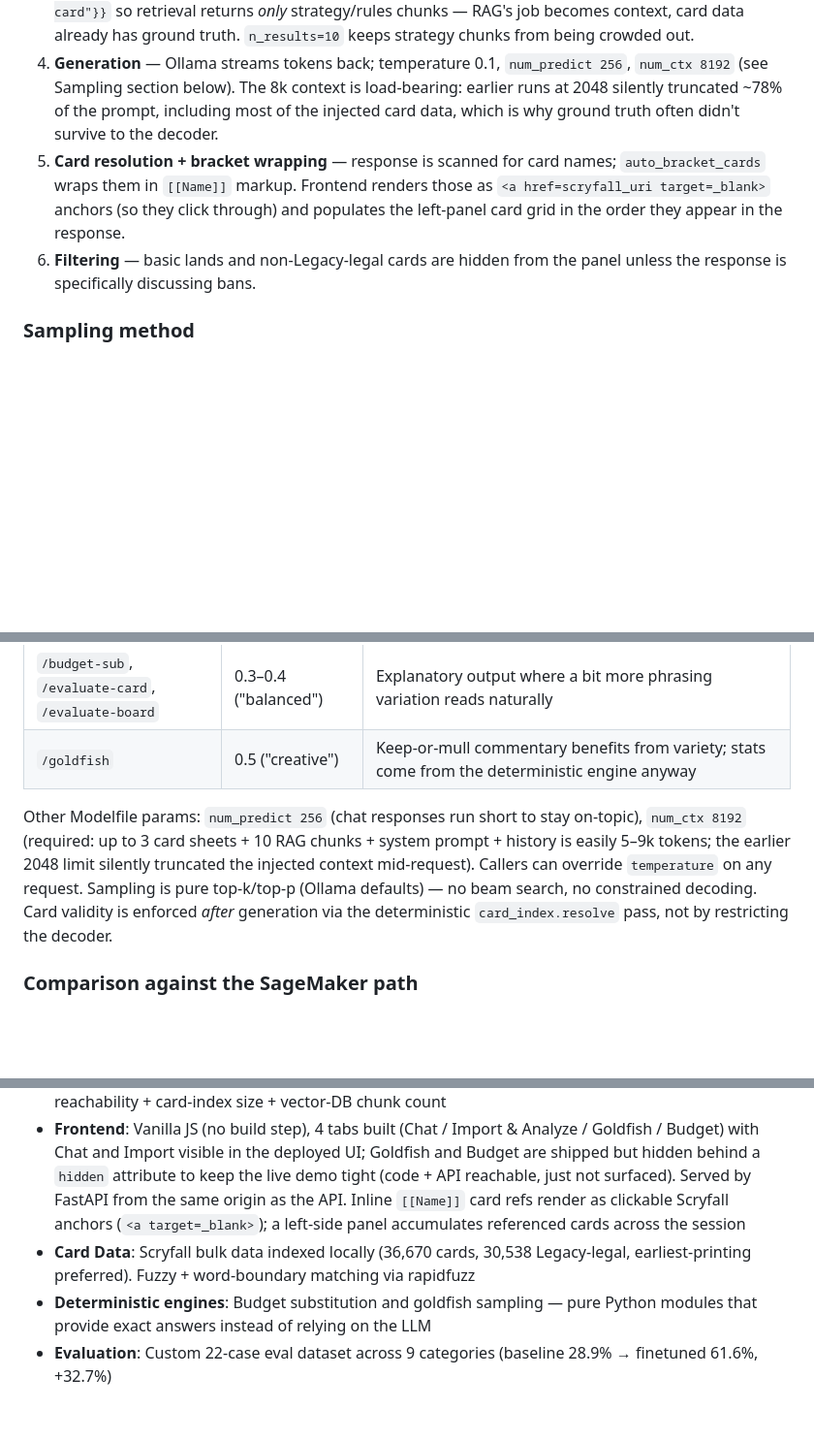
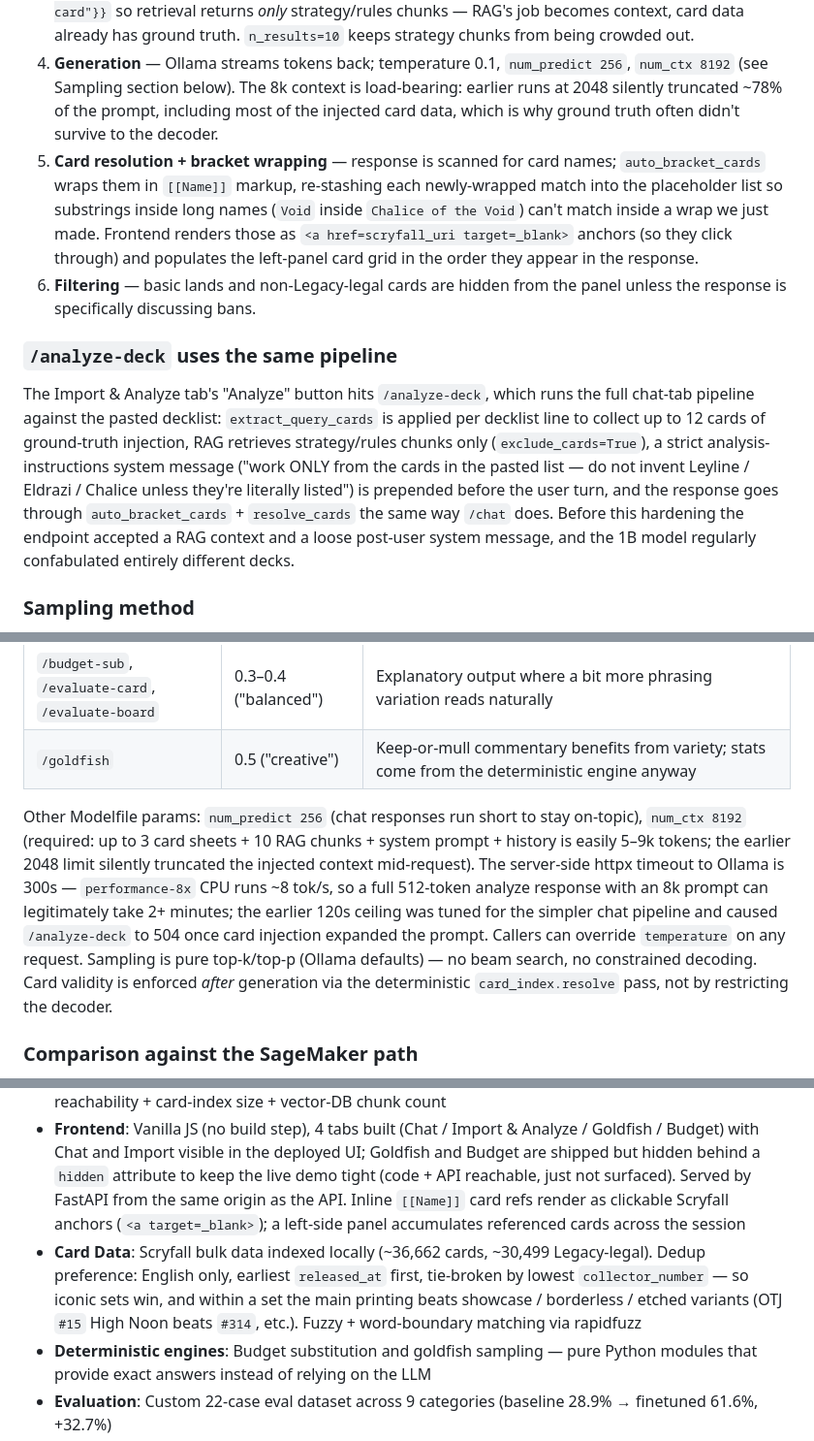
Before and after one commit to malFlexion/the-legacy, a Markdown page: README.md, 3 parts joined by grey strips. Shown at 97% size. Drawn GitHub-style; blank space fills up the shorter version.

Commit message:
README: analyze-deck pipeline, collector-number sort, 300s timeout
Three sections updated to match recent changes:

1. New subsection under Inference pipeline: "/analyze-deck uses the
   same pipeline" — documents that the Import & Analyze tab's
   Analyze button runs through the same extract_query_cards +
   format_card_context + exclude_cards RAG + auto_bracket_cards
   chain as /chat, with a decklist-specific grounding instruction
   prepended. Explains the before/after: the old endpoint was a
   loose RAG context + a post-user system message and regularly
   confabulated entirely different decks.

2. auto_bracket_cards bullet updated to describe the re-stash
   behavior that prevents nested wraps (Void inside "Chalice of the
   Void" scenario).

3. Tech-stack card-data line: earliest-printing dedup now
   documented with both released_at AND collector_number as sort
   keys — matters because same-set printings were being tie-broken
   by input order, so borderless / showcase variants sometimes won
   (OTJ #314 High Noon instead of #15).

4. Sampling section: added the 300s httpx timeout to Ollama and
   the rationale — performance-8x CPU + 8k context + 512-token
   analyze response can legitimately exceed 2 minutes, and the old
   120s ceiling caused /analyze-deck to 504 once card injection
   expanded the prompt.

```diff
--- a/README.md
+++ b/README.md
@@ -153,8 +153,12 @@ One container serves the UI (`docs/`), the 14 JSON endpoints, and the model —
 2. **Card context injection** (`format_card_context`) — resolved card data (name, mana cost, type, P/T, oracle text, keywords) is written into the system prompt with instructions to use the data verbatim. Addresses the generic-embedding-doesn't-know-MTG problem by giving the LLM ground truth before it generates.
 3. **RAG retrieval** (`retrieve_context`) — ChromaDB query over ~31k chunks (strategy guides + rules + card data). When card injection fired, the RAG call passes `where={"source": {"$ne": "scryfall-card"}}` so retrieval returns *only* strategy/rules chunks — RAG's job becomes context, card data already has ground truth. `n_results=10` keeps strategy chunks from being crowded out.
 4. **Generation** — Ollama streams tokens back; temperature 0.1, `num_predict 256`, `num_ctx 8192` (see Sampling section below). The 8k context is load-bearing: earlier runs at 2048 silently truncated ~78% of the prompt, including most of the injected card data, which is why ground truth often didn't survive to the decoder.
-5. **Card resolution + bracket wrapping** — response is scanned for card names; `auto_bracket_cards` wraps them in `[[Name]]` markup. Frontend renders those as `<a href=scryfall_uri target=_blank>` anchors (so they click through) and populates the left-panel card grid in the order they appear in the response.
+5. **Card resolution + bracket wrapping** — response is scanned for card names; `auto_bracket_cards` wraps them in `[[Name]]` markup, re-stashing each newly-wrapped match into the placeholder list so substrings inside long names (`Void` inside `Chalice of the Void`) can't match inside a wrap we just made. Frontend renders those as `<a href=scryfall_uri target=_blank>` anchors (so they click through) and populates the left-panel card grid in the order they appear in the response.
 6. **Filtering** — basic lands and non-Legacy-legal cards are hidden from the panel unless the response is specifically discussing bans.
+
+### `/analyze-deck` uses the same pipeline
+
+The Import & Analyze tab's "Analyze" button hits `/analyze-deck`, which runs the full chat-tab pipeline against the pasted decklist: `extract_query_cards` is applied per decklist line to collect up to 12 cards of ground-truth injection, RAG retrieves strategy/rules chunks only (`exclude_cards=True`), a strict analysis-instructions system message ("work ONLY from the cards in the pasted list — do not invent Leyline / Eldrazi / Chalice unless they're literally listed") is prepended before the user turn, and the response goes through `auto_bracket_cards` + `resolve_cards` the same way `/chat` does. Before this hardening the endpoint accepted a RAG context and a loose post-user system message, and the 1B model regularly confabulated entirely different decks.
 
 ### Sampling method
 
@@ -167,7 +171,7 @@ Rubric asks for an "appropriate sampling method"; this project uses deterministi
 | `/budget-sub`, `/evaluate-card`, `/evaluate-board` | 0.3–0.4 ("balanced") | Explanatory output where a bit more phrasing variation reads naturally |
 | `/goldfish` | 0.5 ("creative") | Keep-or-mull commentary benefits from variety; stats come from the deterministic engine anyway |
 
-Other Modelfile params: `num_predict 256` (chat responses run short to stay on-topic), `num_ctx 8192` (required: up to 3 card sheets + 10 RAG chunks + system prompt + history is easily 5–9k tokens; the earlier 2048 limit silently truncated the injected context mid-request). Callers can override `temperature` on any request. Sampling is pure top-k/top-p (Ollama defaults) — no beam search, no constrained decoding. Card validity is enforced *after* generation via the deterministic `card_index.resolve` pass, not by restricting the decoder.
+Other Modelfile params: `num_predict 256` (chat responses run short to stay on-topic), `num_ctx 8192` (required: up to 3 card sheets + 10 RAG chunks + system prompt + history is easily 5–9k tokens; the earlier 2048 limit silently truncated the injected context mid-request). The server-side httpx timeout to Ollama is 300s — `performance-8x` CPU runs ~8 tok/s, so a full 512-token analyze response with an 8k prompt can legitimately take 2+ minutes; the earlier 120s ceiling was tuned for the simpler chat pipeline and caused `/analyze-deck` to 504 once card injection expanded the prompt. Callers can override `temperature` on any request. Sampling is pure top-k/top-p (Ollama defaults) — no beam search, no constrained decoding. Card validity is enforced *after* generation via the deterministic `card_index.resolve` pass, not by restricting the decoder.
 
 ### Comparison against the SageMaker path
 
@@ -249,7 +253,7 @@ LoRA finetune of Llama 3.2 1B on 1,546 training pairs (5 epochs, rank 16, loss 1
 - **Inference**: Ollama in-container on Fly.io for the public demo (`performance-8x`, 16 GB, persistent machine). Local Ollama and SageMaker TGI remain supported via `INFERENCE_BACKEND`
 - **API**: FastAPI — 14 endpoints, SSE streaming on `/chat`, per-request logging, `/health` reports model reachability + card-index size + vector-DB chunk count
 - **Frontend**: Vanilla JS (no build step), 4 tabs built (Chat / Import & Analyze / Goldfish / Budget) with Chat and Import visible in the deployed UI; Goldfish and Budget are shipped but hidden behind a `hidden` attribute to keep the live demo tight (code + API reachable, just not surfaced). Served by FastAPI from the same origin as the API. Inline `[[Name]]` card refs render as clickable Scryfall anchors (`<a target=_blank>`); a left-side panel accumulates referenced cards across the session
-- **Card Data**: Scryfall bulk data indexed locally (36,670 cards, 30,538 Legacy-legal, earliest-printing preferred). Fuzzy + word-boundary matching via rapidfuzz
+- **Card Data**: Scryfall bulk data indexed locally (~36,662 cards, ~30,499 Legacy-legal). Dedup preference: English only, earliest `released_at` first, tie-broken by lowest `collector_number` — so iconic sets win, and within a set the main printing beats showcase / borderless / etched variants (OTJ `#15` High Noon beats `#314`, etc.). Fuzzy + word-boundary matching via rapidfuzz
 - **Deterministic engines**: Budget substitution and goldfish sampling — pure Python modules that provide exact answers instead of relying on the LLM
 - **Evaluation**: Custom 22-case eval dataset across 9 categories (baseline 28.9% → finetuned 61.6%, +32.7%)
 
```
